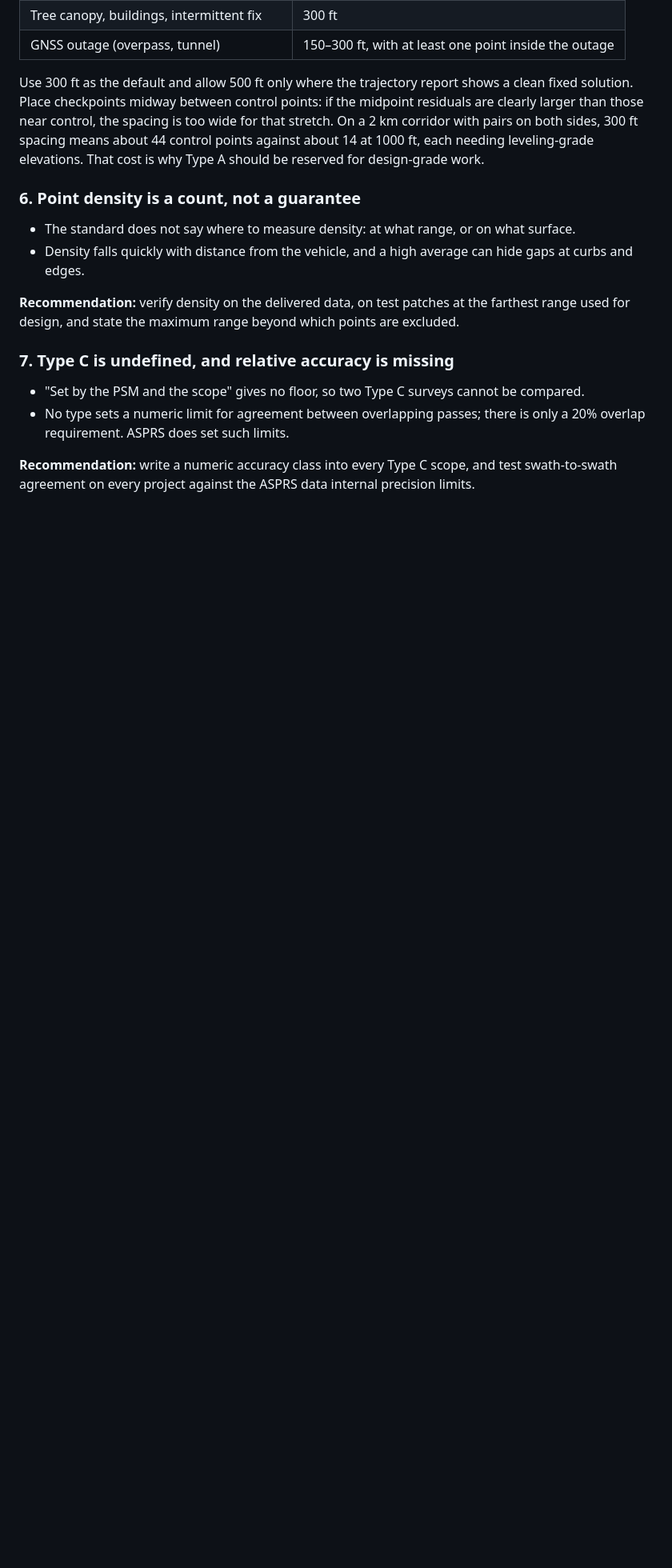
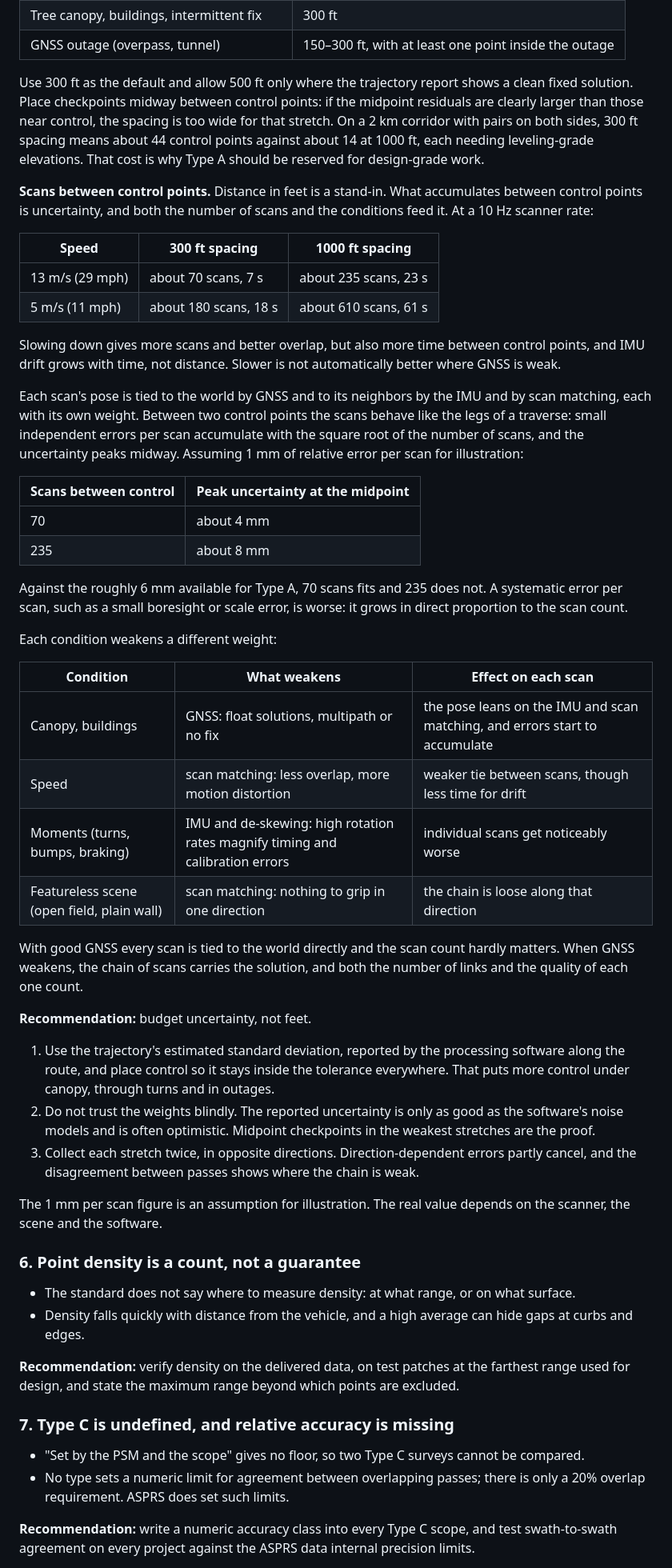
Before and after one commit to band72/Seminar-Mobile-LiDAR-from-the-Ground-Up, a Markdown page: docs/supplementary/13_FDOT_Mobile_Lidar_Standards_Recommendations.md, the part around one of its changes. Shown at 80% size. Drawn GitHub-style; blank space fills up the shorter version.

Commit message:
Recommendations: scans between control points and uncertainty-based control placement
Co-Authored-By: Claude Fable 5.2 <noreply@anthropic.com>

```diff
--- a/docs/supplementary/13_FDOT_Mobile_Lidar_Standards_Recommendations.md
+++ b/docs/supplementary/13_FDOT_Mobile_Lidar_Standards_Recommendations.md
@@ -66,6 +66,43 @@ Accuracy is tested under NSSDA at the 95% confidence level on at least 20 checkp
 | GNSS outage (overpass, tunnel) | 150–300 ft, with at least one point inside the outage |
 
 Use 300 ft as the default and allow 500 ft only where the trajectory report shows a clean fixed solution. Place checkpoints midway between control points: if the midpoint residuals are clearly larger than those near control, the spacing is too wide for that stretch. On a 2 km corridor with pairs on both sides, 300 ft spacing means about 44 control points against about 14 at 1000 ft, each needing leveling-grade elevations. That cost is why Type A should be reserved for design-grade work.
+
+**Scans between control points.** Distance in feet is a stand-in. What accumulates between control points is uncertainty, and both the number of scans and the conditions feed it. At a 10 Hz scanner rate:
+
+| Speed | 300 ft spacing | 1000 ft spacing |
+|-------|----------------|-----------------|
+| 13 m/s (29 mph) | about 70 scans, 7 s | about 235 scans, 23 s |
+| 5 m/s (11 mph) | about 180 scans, 18 s | about 610 scans, 61 s |
+
+Slowing down gives more scans and better overlap, but also more time between control points, and IMU drift grows with time, not distance. Slower is not automatically better where GNSS is weak.
+
+Each scan's pose is tied to the world by GNSS and to its neighbors by the IMU and by scan matching, each with its own weight. Between two control points the scans behave like the legs of a traverse: small independent errors per scan accumulate with the square root of the number of scans, and the uncertainty peaks midway. Assuming 1 mm of relative error per scan for illustration:
+
+| Scans between control | Peak uncertainty at the midpoint |
+|-----------------------|----------------------------------|
+| 70 | about 4 mm |
+| 235 | about 8 mm |
+
+Against the roughly 6 mm available for Type A, 70 scans fits and 235 does not. A systematic error per scan, such as a small boresight or scale error, is worse: it grows in direct proportion to the scan count.
+
+Each condition weakens a different weight:
+
+| Condition | What weakens | Effect on each scan |
+|-----------|--------------|---------------------|
+| Canopy, buildings | GNSS: float solutions, multipath or no fix | the pose leans on the IMU and scan matching, and errors start to accumulate |
+| Speed | scan matching: less overlap, more motion distortion | weaker tie between scans, though less time for drift |
+| Moments (turns, bumps, braking) | IMU and de-skewing: high rotation rates magnify timing and calibration errors | individual scans get noticeably worse |
+| Featureless scene (open field, plain wall) | scan matching: nothing to grip in one direction | the chain is loose along that direction |
+
+With good GNSS every scan is tied to the world directly and the scan count hardly matters. When GNSS weakens, the chain of scans carries the solution, and both the number of links and the quality of each one count.
+
+**Recommendation:** budget uncertainty, not feet.
+
+1. Use the trajectory's estimated standard deviation, reported by the processing software along the route, and place control so it stays inside the tolerance everywhere. That puts more control under canopy, through turns and in outages.
+2. Do not trust the weights blindly. The reported uncertainty is only as good as the software's noise models and is often optimistic. Midpoint checkpoints in the weakest stretches are the proof.
+3. Collect each stretch twice, in opposite directions. Direction-dependent errors partly cancel, and the disagreement between passes shows where the chain is weak.
+
+The 1 mm per scan figure is an assumption for illustration. The real value depends on the scanner, the scene and the software.
 
 ### 6. Point density is a count, not a guarantee
 
```
Also changed, not shown: other parts of docs/supplementary/13_FDOT_Mobile_Lidar_Standards_Recommendations.md (+1 -0 lines).
